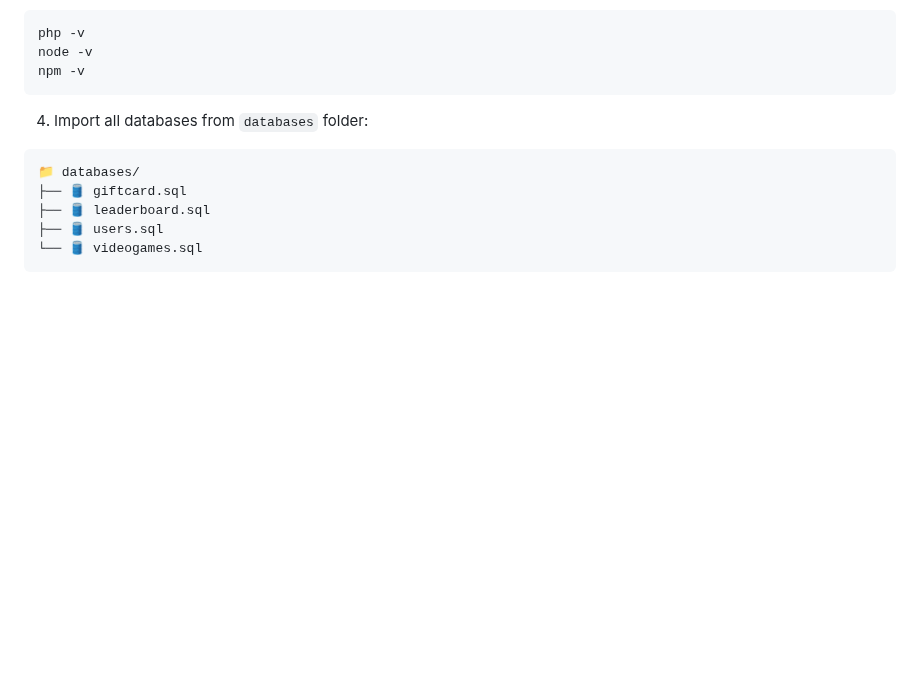
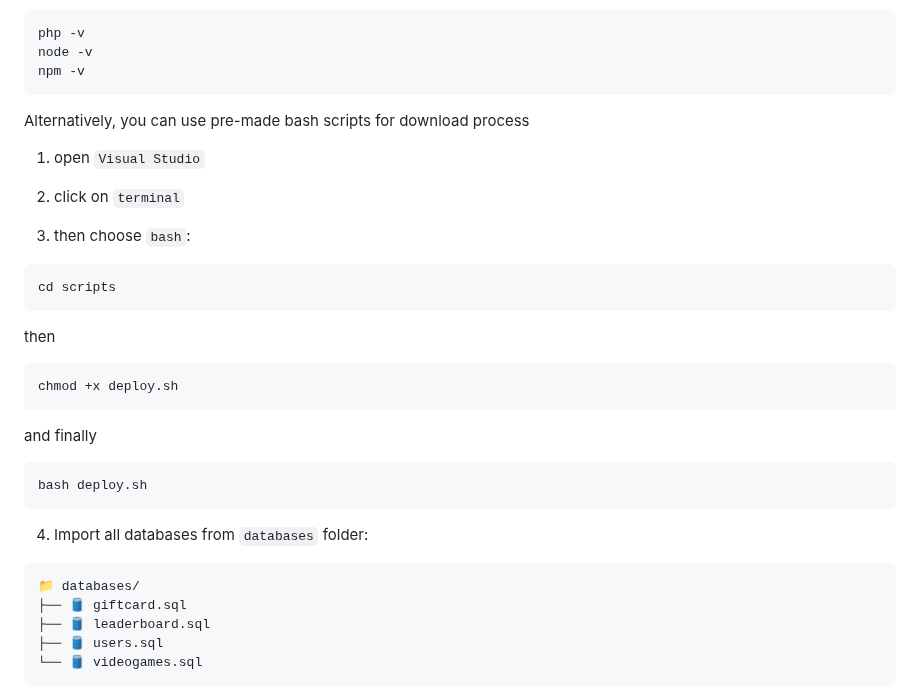
Before and after one commit to VTom21/Fragstore-Webshop, a Markdown page: README.md, the part around the change. Rendered like a GitHub page; blank space fills up the shorter version.

Commit message:
Readme Shell Section edit

````diff
--- a/README.md
+++ b/README.md
@@ -132,6 +132,29 @@ sudo apt install php php-cli php-mysql php-json nodejs npm -y
 php -v
 node -v
 npm -v
+```
+
+Alternatively, you can use pre-made bash scripts for download process
+
+1. open `Visual Studio`
+
+2. click on `terminal`
+
+3. then choose `bash`:
+```sh
+cd scripts
+```
+
+then
+
+```sh
+chmod +x deploy.sh
+```
+
+and finally
+
+```sh
+bash deploy.sh
 ```
 
 4. Import all databases from ```databases``` folder:
````
